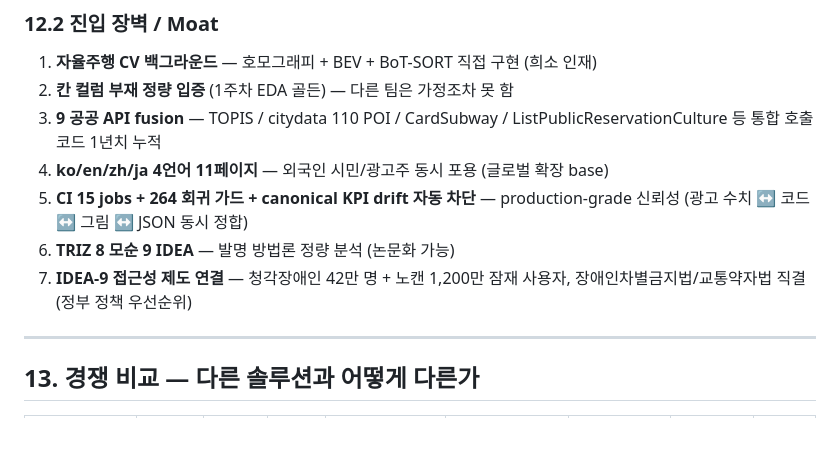
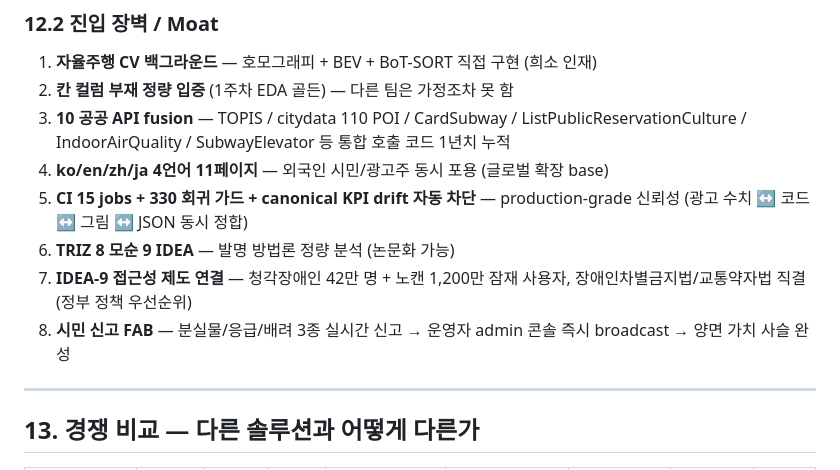
Before and after one commit to leelang7/MetroEyes, a Markdown page: docs/PROPOSAL.md, the part around the change. Drawn GitHub-style; blank space fills up the shorter version.

Commit message:
fix(cycle464): PROPOSAL Moat 9→10 공공API + 264→330 가드 + 시민신고 FAB 8번 추가
Co-Authored-By: Claude Sonnet 4.6 <noreply@anthropic.com>

```diff
--- a/docs/PROPOSAL.md
+++ b/docs/PROPOSAL.md
@@ -277,11 +277,12 @@ GitHub: https://github.com/leelang7/MetroEyes
 
 1. **자율주행 CV 백그라운드** — 호모그래피 + BEV + BoT-SORT 직접 구현 (희소 인재)
 2. **칸 컬럼 부재 정량 입증** (1주차 EDA 골든) — 다른 팀은 가정조차 못 함
-3. **9 공공 API fusion** — TOPIS / citydata 110 POI / CardSubway / ListPublicReservationCulture 등 통합 호출 코드 1년치 누적
+3. **10 공공 API fusion** — TOPIS / citydata 110 POI / CardSubway / ListPublicReservationCulture / IndoorAirQuality / SubwayElevator 등 통합 호출 코드 1년치 누적
 4. **ko/en/zh/ja 4언어 11페이지** — 외국인 시민/광고주 동시 포용 (글로벌 확장 base)
-5. **CI 15 jobs + 264 회귀 가드 + canonical KPI drift 자동 차단** — production-grade 신뢰성 (광고 수치 ↔ 코드 ↔ 그림 ↔ JSON 동시 정합)
+5. **CI 15 jobs + 330 회귀 가드 + canonical KPI drift 자동 차단** — production-grade 신뢰성 (광고 수치 ↔ 코드 ↔ 그림 ↔ JSON 동시 정합)
 6. **TRIZ 8 모순 9 IDEA** — 발명 방법론 정량 분석 (논문화 가능)
 7. **IDEA-9 접근성 제도 연결** — 청각장애인 42만 명 + 노캔 1,200만 잠재 사용자, 장애인차별금지법/교통약자법 직결 (정부 정책 우선순위)
+8. **시민 신고 FAB** — 분실물/응급/배려 3종 실시간 신고 → 운영자 admin 콘솔 즉시 broadcast → 양면 가치 사슬 완성
 
 ---
 
```
